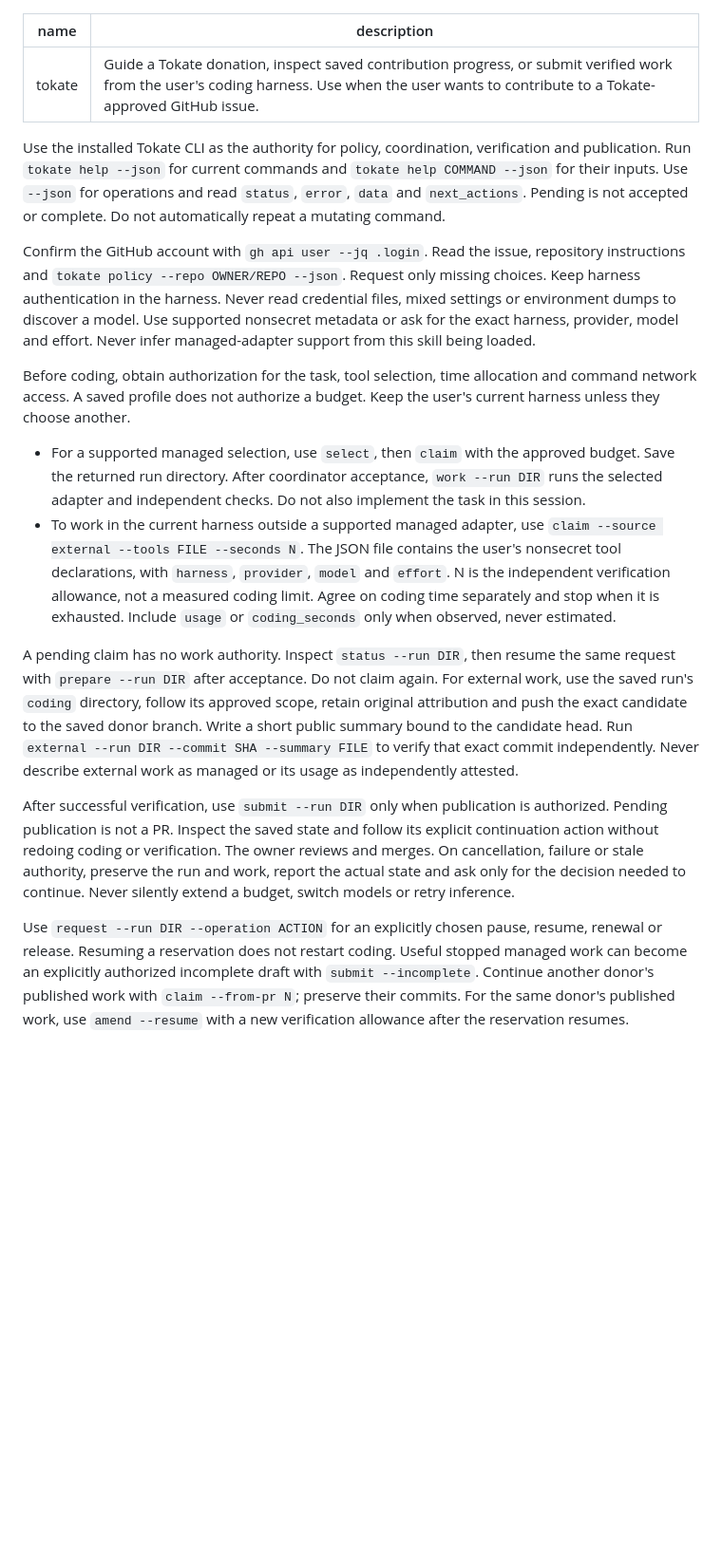
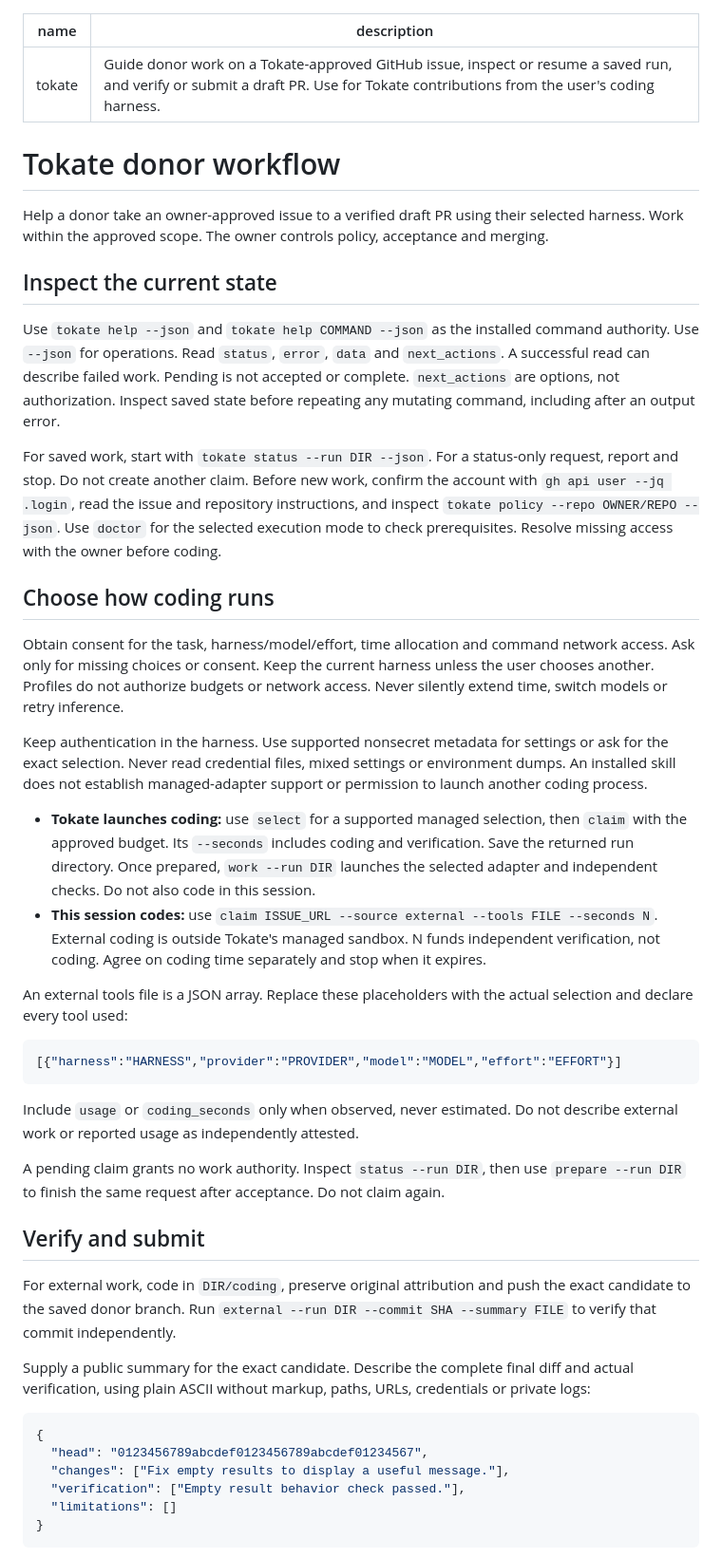
Before and after one commit to donuts-are-good/tokate, a Markdown page: plugins/tokate/SKILL.md, the part around one of its changes. Shown at 95% size. GitHub-like rendering; blank space fills up the shorter version.

Commit message:
docs: clarify donor skill workflow and attribution

````diff
--- a/plugins/tokate/SKILL.md
+++ b/plugins/tokate/SKILL.md
@@ -1,19 +1,49 @@
 ---
 name: tokate
-description: Guide a Tokate donation, inspect saved contribution progress, or submit verified work from the user's coding harness. Use when the user wants to contribute to a Tokate-approved GitHub issue.
+description: Guide donor work on a Tokate-approved GitHub issue, inspect or resume a saved run, and verify or submit a draft PR. Use for Tokate contributions from the user's coding harness.
 ---
 
-Use the installed Tokate CLI as the authority for policy, coordination, verification and publication. Run `tokate help --json` for current commands and `tokate help COMMAND --json` for their inputs. Use `--json` for operations and read `status`, `error`, `data` and `next_actions`. Pending is not accepted or complete. Do not automatically repeat a mutating command.
+# Tokate donor workflow
 
-Confirm the GitHub account with `gh api user --jq .login`. Read the issue, repository instructions and `tokate policy --repo OWNER/REPO --json`. Request only missing choices. Keep harness authentication in the harness. Never read credential files, mixed settings or environment dumps to discover a model. Use supported nonsecret metadata or ask for the exact harness, provider, model and effort. Never infer managed-adapter support from this skill being loaded.
+Help a donor take an owner-approved issue to a verified draft PR using their selected harness. Work within the approved scope. The owner controls policy, acceptance and merging.
 
-Before coding, obtain authorization for the task, tool selection, time allocation and command network access. A saved profile does not authorize a budget. Keep the user's current harness unless they choose another.
+## Inspect the current state
 
-- For a supported managed selection, use `select`, then `claim` with the approved budget. Save the returned run directory. After coordinator acceptance, `work --run DIR` runs the selected adapter and independent checks. Do not also implement the task in this session.
-- To work in the current harness outside a supported managed adapter, use `claim --source external --tools FILE --seconds N`. The JSON file contains the user's nonsecret tool declarations, with `harness`, `provider`, `model` and `effort`. N is the independent verification allowance, not a measured coding limit. Agree on coding time separately and stop when it is exhausted. Include `usage` or `coding_seconds` only when observed, never estimated.
+Use `tokate help --json` and `tokate help COMMAND --json` as the installed command authority. Use `--json` for operations. Read `status`, `error`, `data` and `next_actions`. A successful read can describe failed work. Pending is not accepted or complete. `next_actions` are options, not authorization. Inspect saved state before repeating any mutating command, including after an output error.
 
-A pending claim has no work authority. Inspect `status --run DIR`, then resume the same request with `prepare --run DIR` after acceptance. Do not claim again. For external work, use the saved run's `coding` directory, follow its approved scope, retain original attribution and push the exact candidate to the saved donor branch. Write a short public summary bound to the candidate head. Run `external --run DIR --commit SHA --summary FILE` to verify that exact commit independently. Never describe external work as managed or its usage as independently attested.
+For saved work, start with `tokate status --run DIR --json`. For a status-only request, report and stop. Do not create another claim. Before new work, confirm the account with `gh api user --jq .login`, read the issue and repository instructions, and inspect `tokate policy --repo OWNER/REPO --json`. Use `doctor` for the selected execution mode to check prerequisites. Resolve missing access with the owner before coding.
 
-After successful verification, use `submit --run DIR` only when publication is authorized. Pending publication is not a PR. Inspect the saved state and follow its explicit continuation action without redoing coding or verification. The owner reviews and merges. On cancellation, failure or stale authority, preserve the run and work, report the actual state and ask only for the decision needed to continue. Never silently extend a budget, switch models or retry inference.
+## Choose how coding runs
 
-Use `request --run DIR --operation ACTION` for an explicitly chosen pause, resume, renewal or release. Resuming a reservation does not restart coding. Useful stopped managed work can become an explicitly authorized incomplete draft with `submit --incomplete`. Continue another donor's published work with `claim --from-pr N`; preserve their commits. For the same donor's published work, use `amend --resume` with a new verification allowance after the reservation resumes.
+Obtain consent for the task, harness/model/effort, time allocation and command network access. Ask only for missing choices or consent. Keep the current harness unless the user chooses another. Profiles do not authorize budgets or network access. Never silently extend time, switch models or retry inference.
+
+Keep authentication in the harness. Use supported nonsecret metadata for settings or ask for the exact selection. Never read credential files, mixed settings or environment dumps. An installed skill does not establish managed-adapter support or permission to launch another coding process.
+
+- **Tokate launches coding:** use `select` for a supported managed selection, then `claim` with the approved budget. Its `--seconds` includes coding and verification. Save the returned run directory. Once prepared, `work --run DIR` launches the selected adapter and independent checks. Do not also code in this session.
+- **This session codes:** use `claim ISSUE_URL --source external --tools FILE --seconds N`. External coding is outside Tokate's managed sandbox. N funds independent verification, not coding. Agree on coding time separately and stop when it expires.
+
+An external tools file is a JSON array. Replace these placeholders with the actual selection and declare every tool used:
+
+```json
+[{"harness":"HARNESS","provider":"PROVIDER","model":"MODEL","effort":"EFFORT"}]
+```
+
+Include `usage` or `coding_seconds` only when observed, never estimated. Do not describe external work or reported usage as independently attested.
+
+A pending claim grants no work authority. Inspect `status --run DIR`, then use `prepare --run DIR` to finish the same request after acceptance. Do not claim again.
+
+## Verify and submit
+
+For external work, code in `DIR/coding`, preserve original attribution and push the exact candidate to the saved donor branch. Run `external --run DIR --commit SHA --summary FILE` to verify that commit independently.
+
+Supply a public summary for the exact candidate. Describe the complete final diff and actual verification, using plain ASCII without markup, paths, URLs, credentials or private logs:
+
+```json
+{
+  "head": "0123456789abcdef0123456789abcdef01234567",
+  "changes": ["Fix empty results to display a useful message."],
+  "verification": ["Empty result behavior check passed."],
+  "limitations": []
+}
+```
+
````
Also changed, not shown: other parts of plugins/tokate/SKILL.md (+11 -0 lines).
